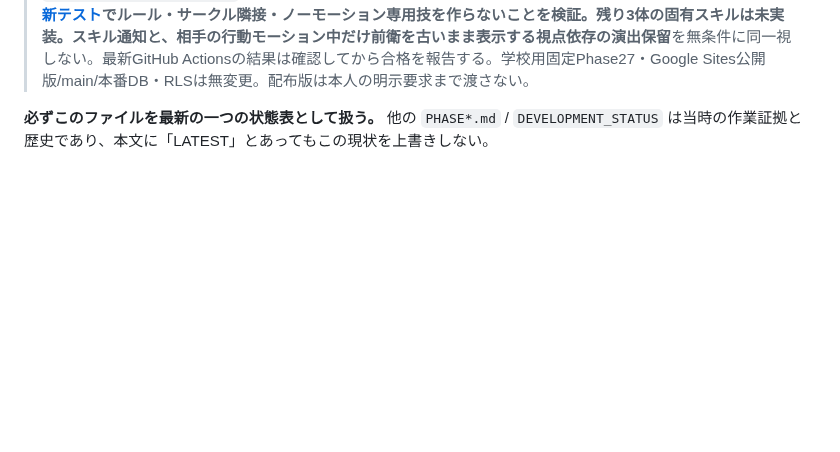
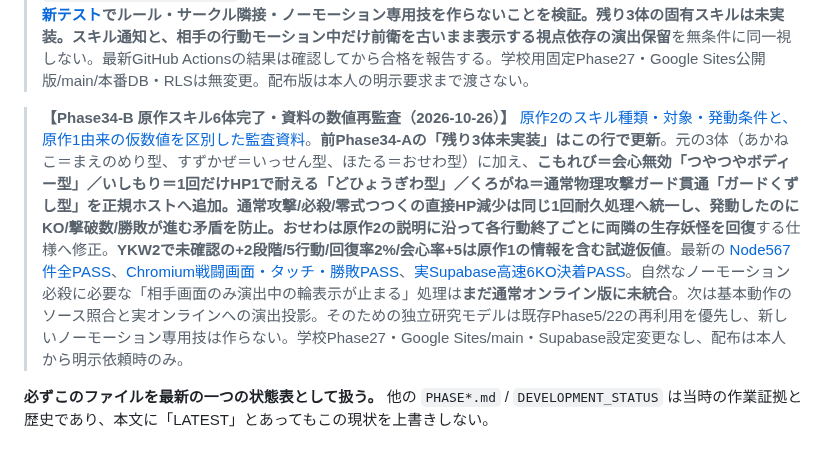
Before and after one commit to 8mahi8/yokai-battle-lab, a Markdown page: docs/PROJECT_MAP_AND_PROGRESS.md, the part around the change. Rendered like a GitHub page; blank space fills up the shorter version.

Commit message:
docs(progress): mark all six source-audited passives, cross-version uncertainties and 567 green tests

```diff
--- a/docs/PROJECT_MAP_AND_PROGRESS.md
+++ b/docs/PROJECT_MAP_AND_PROGRESS.md
@@ -39,6 +39,8 @@ Development branch: `feat/phase1-action-circle-lab-20261023`
 > **【Phase34 最重要方針変更：原作ゲームの演出・表示仕様を先に再現（2026-10-26）】** 本人は「ノーモーション必殺は仕様を利用するテクニック。原作同様、技やスキル表示中は相手側に古い前衛が映り、演出終了時に輪回転や完了チャージが突然反映される」と指摘。**専用『ノーモーション必殺』能力・ボタンを作らず、原作の確定戦闘状態と相手側の見た目を分離し、演出の表示更新の遅延から自然に成立させること**を最優先に変更。[原作プレイヤー資料・既存Phase5/22研究・オンライン画面の欠落・移植順・未確認時刻](./PHASE34_ORIGINAL_MOTION_VISIBILITY_PARITY_PLAN_20261026.md)。調査で[2026競技者のモーションと画面反映の解説](https://note.com/tombow_yw/n/n1e4cf179d2d9)と[2024競技者のノーモーション/2回転の解説](https://note.com/uzoumzou_nanoha/n/n2fb6ae41559c)を確認。**engine/presentation-timeline.mjs と tests/combat-presentation.test.mjs は既に研究で実装済み**、一方**実オンラインui/match-stage.mjsは毎回確定frontIdsを直ちに両側に描画するため原作の隠れた前衛更新は未実装**。基礎仕様の再現（演出種類・本人画面と相手画面の区別・可視更新）を先に進め、ノーモーション専用システムを新設しない。戦闘のダメージ対象ロック（2回転/カウンター）は表示とは別で原作資料の未確定点を調査してから。学校Phase27・Google Sites/main/本番Supabase設定は触らず、配布は本人の明示要求時のみ。
 
 > **【Phase34-A 原作固有スキルの導入（2026-10-26）】** 君の「まずゲーム本体の原作再現。スキルの調査・実装がノーモーション必殺の土台になる」という判断を受け、[原作のスキル資料・確定仕様/仮数値・実装/未実装の区分を監査](./PHASE34_SKILL_PARITY_FIRST_20261026.md)。原作の**スキルは自動発動能力で通常技/妖術/とりつき/必殺と別**。まず元の6体レンタル中3体に**あかねこ＝撃破時+2段階×5次の本人行動「まえのめり型」／すずかぜ＝会心率上昇「いっせん型」（具体的な+5/99だけ仮）／ほたる＝隣接妖怪が行動後に最大HP2%回復「おせわ型」（後衛保持者も有効）**を実装。純粋な検証補助`engine/skill-effects.mjs`を追加し、戦闘ダメージ/状態保存/両席のイベント履歴・UI選択表示へ接続。[6件の新テスト](../tests/phase34-original-passive-skills.test.mjs)でルール・サークル隣接・ノーモーション専用技を作らないことを検証。**残り3体の固有スキルは未実装**。スキル通知と、相手の行動モーション中だけ前衛を古いまま表示する**視点依存の演出保留**を無条件に同一視しない。最新GitHub Actionsの結果は確認してから合格を報告する。学校用固定Phase27・Google Sites公開版/main/本番DB・RLSは無変更。配布版は本人の明示要求まで渡さない。
+
+> **【Phase34-B 原作スキル6体完了・資料の数値再監査（2026-10-26）】** [原作2のスキル種類・対象・発動条件と、原作1由来の仮数値を区別した監査資料](./PHASE34B_ALL_SIX_SKILLS_SOURCE_AUDIT_20261026.md)。**前Phase34-Aの「残り3体未実装」はこの行で更新**。元の3体（あかねこ＝まえのめり型、すずかぜ＝いっせん型、ほたる＝おせわ型）に加え、**こもれび＝会心無効「つやつやボディー型」／いしもり＝1回だけHP1で耐える「どひょうぎわ型」／くろがね＝通常物理攻撃ガード貫通「ガードくずし型」**を正規ホストへ追加。通常攻撃/必殺/零式つつくの直接HP減少は同じ1回耐久処理へ統一し、発動したのにKO/撃破数/勝敗が進む矛盾を防止。おせわは原作2の説明に沿って**各行動終了ごとに両隣の生存妖怪を回復**する仕様へ修正。**YKW2で未確認の+2段階/5行動/回復率2%/会心率+5は原作1の情報を含む試遊仮値**。最新の [Node567件全PASS](https://github.com/8mahi8/yokai-battle-lab/actions/runs/40245475489)、[Chromium戦闘画面・タッチ・勝敗PASS](https://github.com/8mahi8/yokai-battle-lab/actions/runs/40245475498)、[実Supabase高速6KO決着PASS](https://github.com/8mahi8/yokai-battle-lab/actions/runs/40245453289)。自然なノーモーション必殺に必要な「相手画面のみ演出中の輪表示が止まる」処理は**まだ通常オンライン版に未統合**。次は基本動作のソース照合と実オンラインへの演出投影。そのための独立研究モデルは既存Phase5/22の再利用を優先し、新しいノーモーション専用技は作らない。学校Phase27・Google Sites/main・Supabase設定変更なし、配布は本人から明示依頼時のみ。
 
 **必ずこのファイルを最新の一つの状態表として扱う。** 他の `PHASE*.md` / `DEVELOPMENT_STATUS` は当時の作業証拠と歴史であり、本文に「LATEST」とあってもこの現状を上書きしない。
 
```
